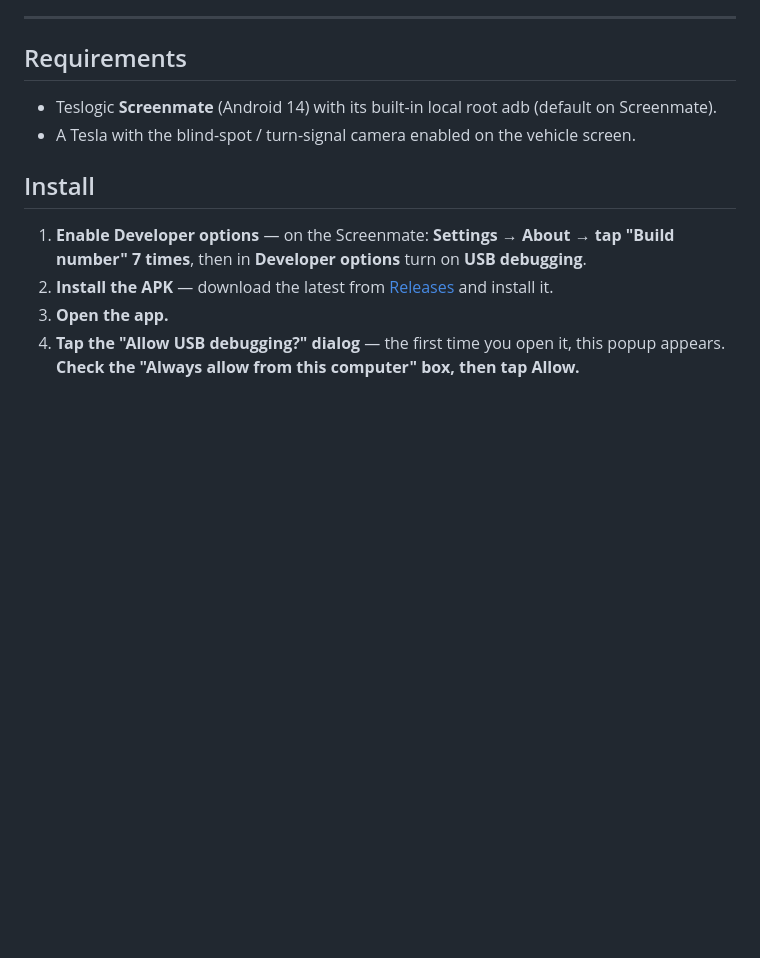
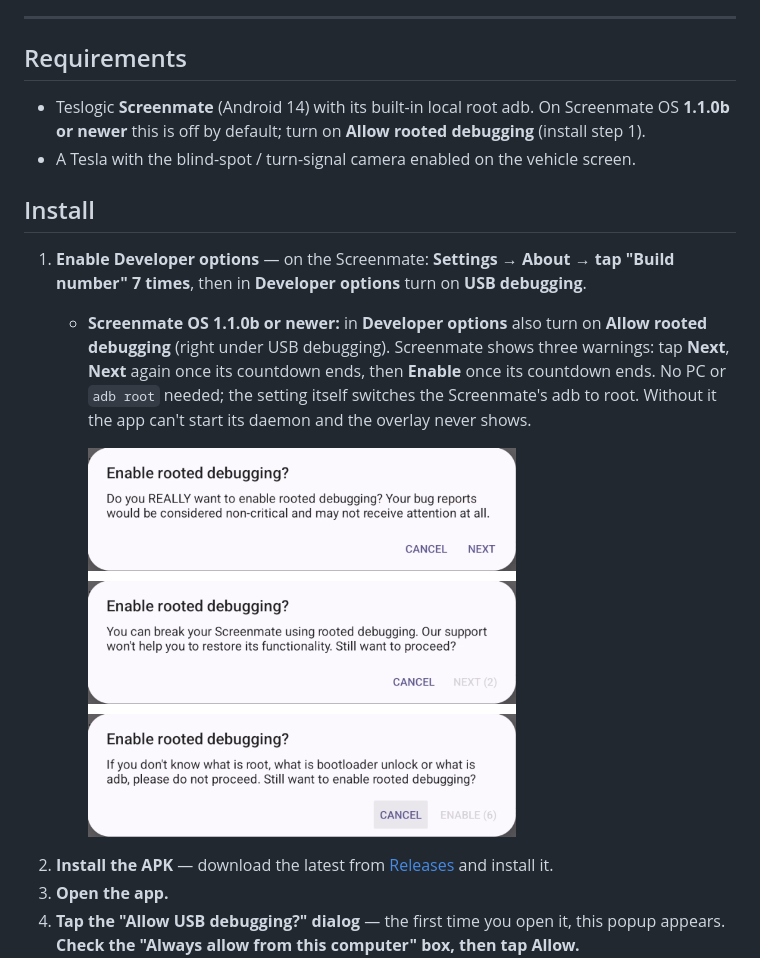
Before and after one commit to chufleco/SMO-signal-overlay, a Markdown page: README.md, the part around the change. Drawn GitHub-style; pictures changed too: docs/rooted-debugging-prompts.png (added); blank space fills up the shorter version.

Commit message:
README: Allow rooted debugging step for Screenmate OS 1.1.0b+
Co-Authored-By: Claude Opus 5.5 (1M context) <noreply@anthropic.com>
Claude-Session: https://claude.ai/code/session_017GzHrgrJdZY4qJbfNqGHxk

```diff
--- a/README.md
+++ b/README.md
@@ -23,12 +23,15 @@ Everything runs **on your device**. Nothing is uploaded, streamed, or sent anywh
 
 ## Requirements
 
-- Teslogic **Screenmate** (Android 14) with its built-in local root adb (default on Screenmate).
+- Teslogic **Screenmate** (Android 14) with its built-in local root adb. On Screenmate OS **1.1.0b or newer** this is off by default; turn on **Allow rooted debugging** (install step 1).
 - A Tesla with the blind-spot / turn-signal camera enabled on the vehicle screen.
 
 ## Install
 
 1. **Enable Developer options** — on the Screenmate: **Settings → About → tap "Build number" 7 times**, then in **Developer options** turn on **USB debugging**.
+   - **Screenmate OS 1.1.0b or newer:** in **Developer options** also turn on **Allow rooted debugging** (right under USB debugging). Screenmate shows three warnings: tap **Next**, **Next** again once its countdown ends, then **Enable** once its countdown ends. No PC or `adb root` needed; the setting itself switches the Screenmate's adb to root. Without it the app can't start its daemon and the overlay never shows.
+
+     ![The three "Enable rooted debugging?" prompts](docs/rooted-debugging-prompts.png)
 2. **Install the APK** — download the latest from [Releases](../../releases) and install it.
 3. **Open the app.**
 4. **Tap the "Allow USB debugging?" dialog** — the first time you open it, this popup appears. **Check the "Always allow from this computer" box, then tap Allow.**
```
